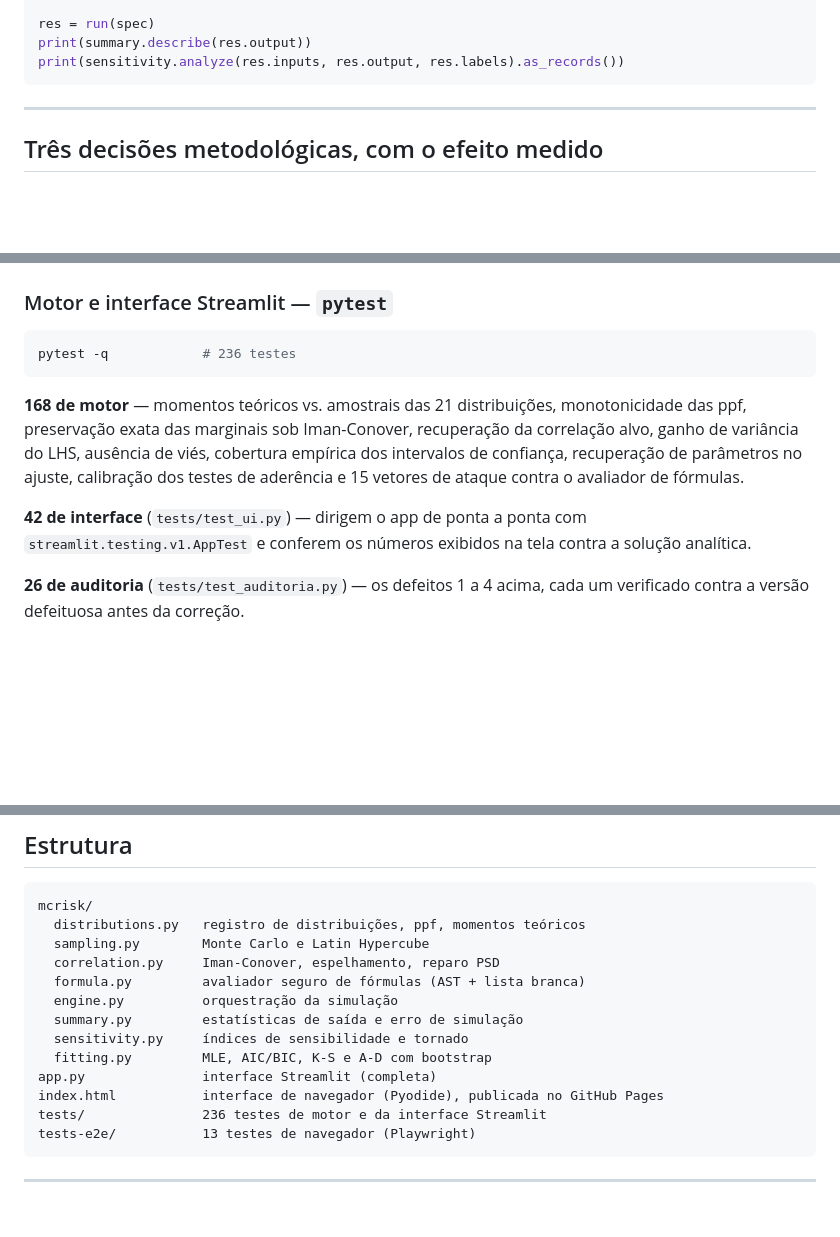
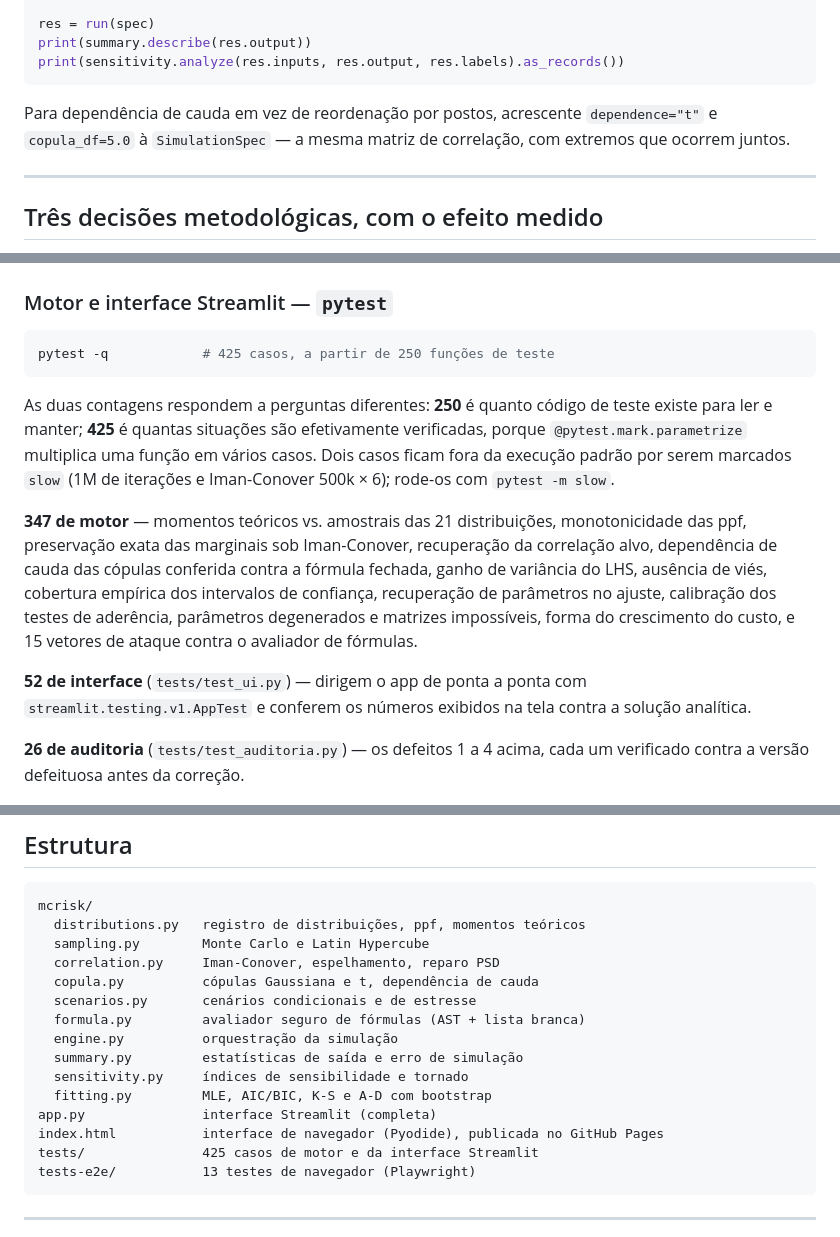
Before and after one commit to jmagomez/mcrisk-dashboard, a Markdown page: README.md, 3 parts joined by grey strips. Rendered like a GitHub page; blank space fills up the shorter version.

Commit message:
docs: registrar copulas e cenarios; corrigir as contagens de teste
Duas linhas novas na tabela de recursos -- dependencia de cauda e cenarios --
porque as capacidades passaram a ter caminho na interface. A da cauda diz o que
distingue as opcoes ("so a t produz extremos simultaneos"), nao apenas que as
opcoes existem: a lista de recursos e onde o leitor decide se a ferramenta serve
para o problema dele.

As contagens estavam erradas e agora foram MEDIDAS, nao estimadas. O repositorio
dizia 236; o patch que originou estes commits supunha 398; o numero real e 425
casos coletados a partir de 250 funcoes de teste -- a diferenca vem da
parametrizacao, que multiplica uma funcao em varios casos. As duas contagens
aparecem lado a lado porque respondem a perguntas diferentes: quantas situacoes
sao verificadas (425) e quantos testes existem para ler e manter (250).

Por camada, tambem medido: 347 de motor, 52 de interface, 26 de auditoria. A
camada de motor cresceu 179 casos com os arquivos de copulas/cenarios, validacao
estatistica, robustez e desempenho publicados nos commits anteriores.

Dois desses casos ficam de fora da execucao padrao por serem marcados `slow`
(1M de iteracoes e Iman-Conover 500k x 6). Estao contados no total porque
existem e sao coletados; quem quiser executa com -m slow.

````diff
--- a/README.md
+++ b/README.md
@@ -103,6 +105,10 @@ res = run(spec)
 print(summary.describe(res.output))
 print(sensitivity.analyze(res.inputs, res.output, res.labels).as_records())
 ```
+
+Para dependência de cauda em vez de reordenação por postos, acrescente
+`dependence="t"` e `copula_df=5.0` à `SimulationSpec` — a mesma matriz de
+correlação, com extremos que ocorrem juntos.
 
 ---
 
@@ -188,17 +194,25 @@ está fechada — ver abaixo.
 ### Motor e interface Streamlit — `pytest`
 
 ```bash
-pytest -q            # 236 testes
+pytest -q            # 425 casos, a partir de 250 funções de teste
 ```
 
-**168 de motor** — momentos teóricos vs. amostrais das 21 distribuições,
+As duas contagens respondem a perguntas diferentes: **250** é quanto código de
+teste existe para ler e manter; **425** é quantas situações são efetivamente
+verificadas, porque `@pytest.mark.parametrize` multiplica uma função em vários
+casos. Dois casos ficam fora da execução padrão por serem marcados `slow`
+(1M de iterações e Iman-Conover 500k × 6); rode-os com `pytest -m slow`.
+
+**347 de motor** — momentos teóricos vs. amostrais das 21 distribuições,
 monotonicidade das ppf, preservação exata das marginais sob Iman-Conover,
-recuperação da correlação alvo, ganho de variância do LHS, ausência de viés,
+recuperação da correlação alvo, dependência de cauda das cópulas conferida
+contra a fórmula fechada, ganho de variância do LHS, ausência de viés,
 cobertura empírica dos intervalos de confiança, recuperação de parâmetros no
-ajuste, calibração dos testes de aderência e 15 vetores de ataque contra o
+ajuste, calibração dos testes de aderência, parâmetros degenerados e matrizes
+impossíveis, forma do crescimento do custo, e 15 vetores de ataque contra o
 avaliador de fórmulas.
 
-**42 de interface** (`tests/test_ui.py`) — dirigem o app de ponta a ponta com
+**52 de interface** (`tests/test_ui.py`) — dirigem o app de ponta a ponta com
 `streamlit.testing.v1.AppTest` e conferem os números exibidos na tela contra a
 solução analítica.
 
@@ -231,6 +245,8 @@ mcrisk/
   distributions.py   registro de distribuições, ppf, momentos teóricos
   sampling.py        Monte Carlo e Latin Hypercube
   correlation.py     Iman-Conover, espelhamento, reparo PSD
+  copula.py          cópulas Gaussiana e t, dependência de cauda
+  scenarios.py       cenários condicionais e de estresse
   formula.py         avaliador seguro de fórmulas (AST + lista branca)
   engine.py          orquestração da simulação
   summary.py         estatísticas de saída e erro de simulação
@@ -238,7 +254,7 @@ mcrisk/
   fitting.py         MLE, AIC/BIC, K-S e A-D com bootstrap
 app.py               interface Streamlit (completa)
 index.html           interface de navegador (Pyodide), publicada no GitHub Pages
-tests/               236 testes de motor e da interface Streamlit
+tests/               425 casos de motor e da interface Streamlit
 tests-e2e/           13 testes de navegador (Playwright)
 ```
 
````
Also changed, not shown: other parts of README.md (+2 -0 lines).
